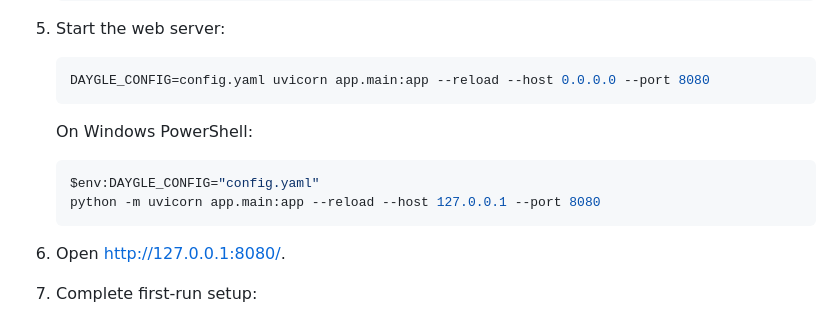
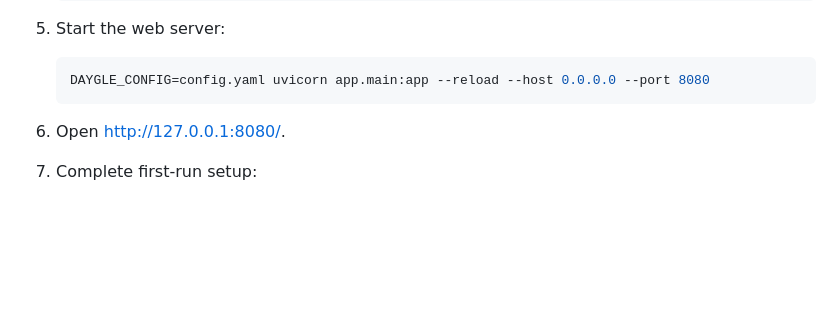
Before and after one commit to daygle/daygle-ai-camera, a Markdown page: README.md, the part around the change. Rendered like a GitHub page; blank space fills up the shorter version.

````diff
--- a/README.md
+++ b/README.md
@@ -107,13 +107,6 @@ apt update && apt install -y --no-install-recommends git python3 python3-pip pyt
 
    ```bash
    DAYGLE_CONFIG=config.yaml uvicorn app.main:app --reload --host 0.0.0.0 --port 8080
-   ```
-
-   On Windows PowerShell:
-
-   ```powershell
-   $env:DAYGLE_CONFIG="config.yaml"
-   python -m uvicorn app.main:app --reload --host 127.0.0.1 --port 8080
    ```
 
 6. Open <http://127.0.0.1:8080/>.
````
